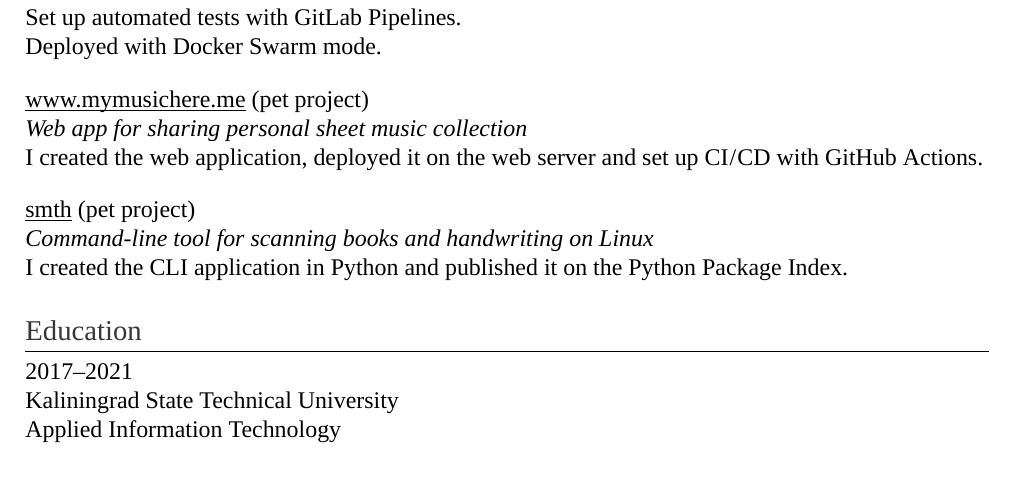
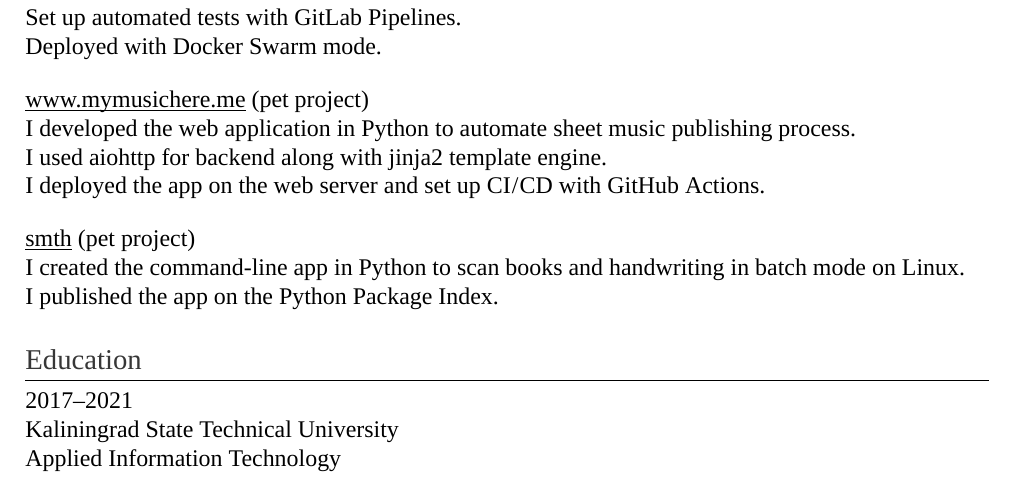
Before and after one commit to dmitrvk/resume, a LaTeX CV (resume.tex): part of the page, cut so that both start at the same text. Compiled offline with XeLaTeX.

Commit message:
Update pet projects

```diff
--- a/resume.tex
+++ b/resume.tex
@@ -79,10 +79,12 @@ Deployed with Docker Swarm mode.
 \href {https://www.mymusichere.me} {\CloserUnderline {www.mymusichere.me}}
 (pet project)
 
-\emph {Web app for sharing personal sheet music collection}
+I developed the web application in Python
+to automate sheet music publishing process.
 
-I created the web application,
-deployed it on the web server
+I used aiohttp for backend along with jinja2 template engine.
+
+I deployed the app on the web server
 and set up CI\hspace{0.2mm}/\hspace{0.2mm}CD with GitHub Actions.
 
 \bigskip
@@ -90,10 +92,10 @@ and set up CI\hspace{0.2mm}/\hspace{0.2mm}CD with GitHub Actions.
 \href {https://pypi.org/project/smth} {\CloserUnderline {smth}}
 (pet project)
 
-\emph {Command-line tool for scanning books and handwriting on Linux}
+I created the command-line app in Python to scan books and handwriting in
+batch mode on Linux.
 
-I created the CLI application in Python
-and published it on the Python Package Index.
+I published the app on the Python Package Index.
 
 \section {Education}
 
```
